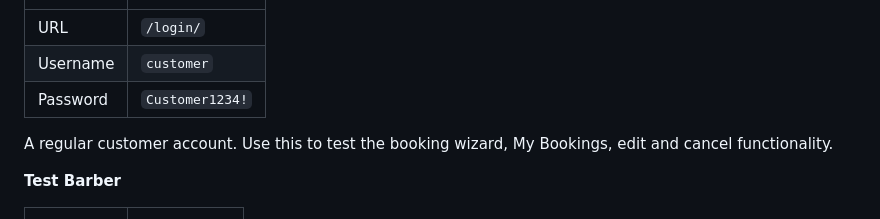
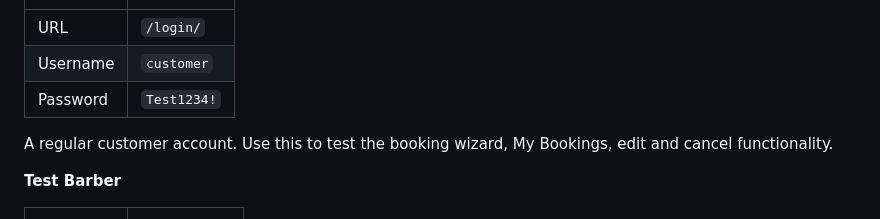
Before and after one commit to yavorgeorgiev2004/TheSharpChair, a Markdown page: README.md, the part around the change. GitHub-like rendering.

Commit message:
Update password for customer account in README

```diff
--- a/README.md
+++ b/README.md
@@ -1120,7 +1120,7 @@ Full access to all data in the Django admin panel. All bookings, users, services
 |---|---|
 | URL | `/login/` |
 | Username | `customer` |
-| Password | `Customer1234!` |
+| Password | `Test1234!` |
 
 A regular customer account. Use this to test the booking wizard, My Bookings, edit and cancel functionality.
 
```
